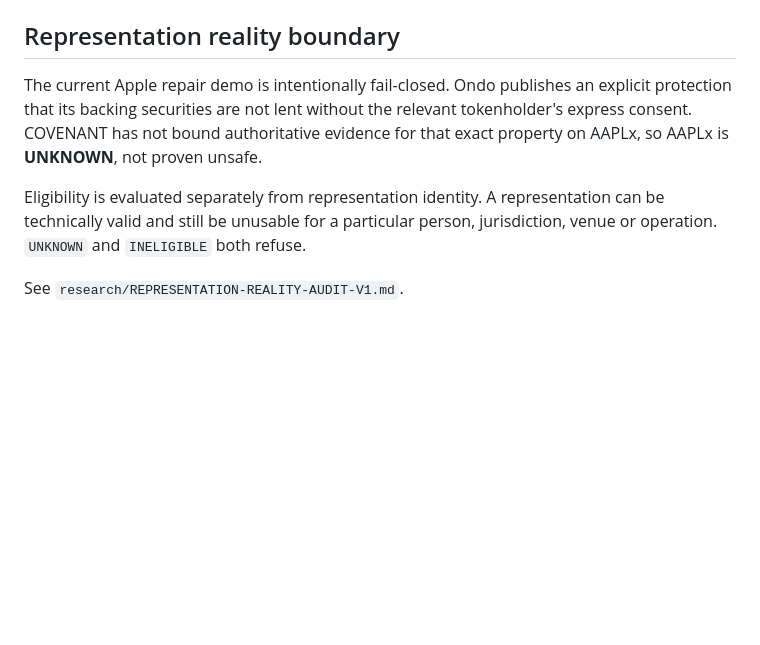
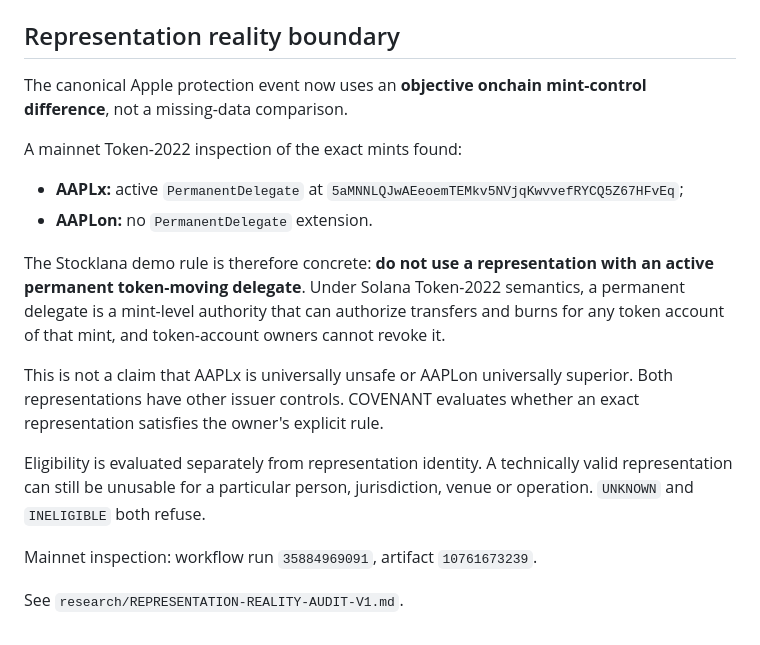
Before and after one commit to Faadil1/covenant, a Markdown page: README.md, the part around the change. GitHub-like rendering; blank space fills up the shorter version.

Commit message:
docs: promote objective Apple control difference

```diff
--- a/README.md
+++ b/README.md
@@ -91,8 +91,19 @@ The browser app is a local sandbox. Verified fork execution and live-market evid
 
 ## Representation reality boundary
 
-The current Apple repair demo is intentionally fail-closed. Ondo publishes an explicit protection that its backing securities are not lent without the relevant tokenholder's express consent. COVENANT has not bound authoritative evidence for that exact property on AAPLx, so AAPLx is **UNKNOWN**, not proven unsafe.
+The canonical Apple protection event now uses an **objective onchain mint-control difference**, not a missing-data comparison.
 
-Eligibility is evaluated separately from representation identity. A representation can be technically valid and still be unusable for a particular person, jurisdiction, venue or operation. `UNKNOWN` and `INELIGIBLE` both refuse.
+A mainnet Token-2022 inspection of the exact mints found:
+
+- **AAPLx:** active `PermanentDelegate` at `5aMNNLQJwAEeoemTEMkv5NVjqKwvvefRYCQ5Z67HFvEq`;
+- **AAPLon:** no `PermanentDelegate` extension.
+
+The Stocklana demo rule is therefore concrete: **do not use a representation with an active permanent token-moving delegate**. Under Solana Token-2022 semantics, a permanent delegate is a mint-level authority that can authorize transfers and burns for any token account of that mint, and token-account owners cannot revoke it.
+
+This is not a claim that AAPLx is universally unsafe or AAPLon universally superior. Both representations have other issuer controls. COVENANT evaluates whether an exact representation satisfies the owner's explicit rule.
+
+Eligibility is evaluated separately from representation identity. A technically valid representation can still be unusable for a particular person, jurisdiction, venue or operation. `UNKNOWN` and `INELIGIBLE` both refuse.
+
+Mainnet inspection: workflow run `35884969091`, artifact `10761673239`.
 
 See `research/REPRESENTATION-REALITY-AUDIT-V1.md`.
```
